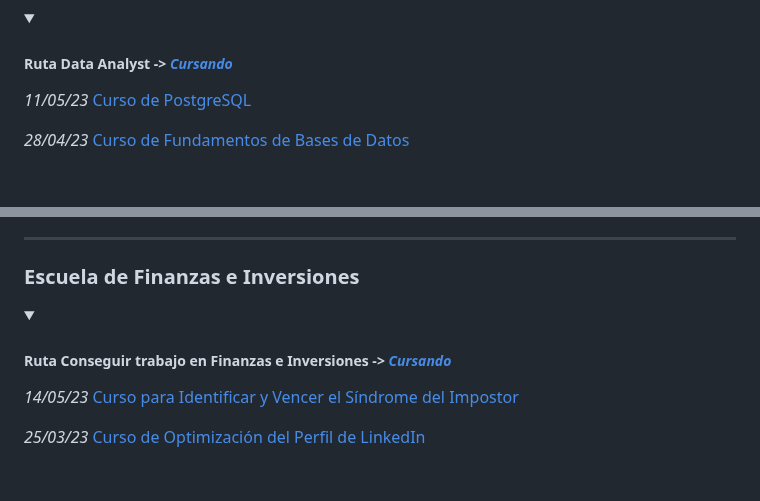
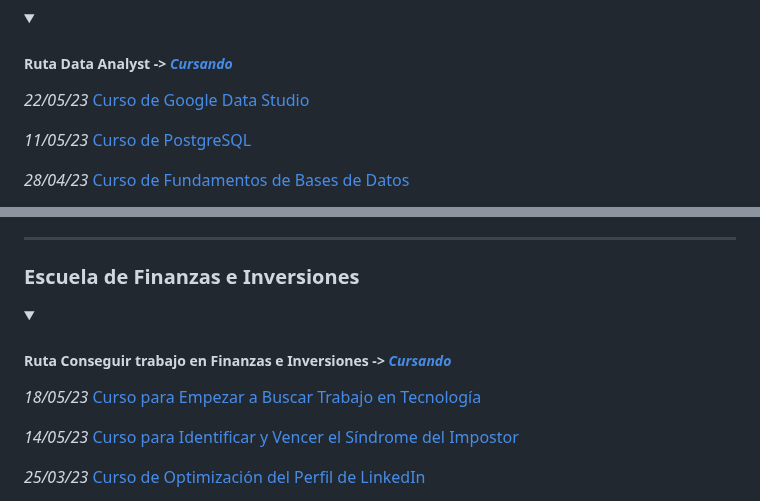
Before and after one commit to RoderickGamer/RoderickGamer, a Markdown page: Formación, cursos y certificaciones.md, 2 parts joined by grey strips. Rendered like a GitHub page; folded sections open; blank space fills up the shorter version.

```diff
--- a/Formación, cursos y certificaciones.md
+++ b/Formación, cursos y certificaciones.md
@@ -92,6 +92,8 @@ _25/03/23_ [Power BI para principiantes: Análisis de datos](https://www.linkedi
 <i>Cursando</i>
 </a>
 </h5></summary>
+
+_22/05/23_ [Curso de Google Data Studio](https://platzi.com/p/roderick_gamer/curso/1838-data-studio/diploma/detalle/)
 
 _11/05/23_ [Curso de PostgreSQL](https://platzi.com/p/roderick_gamer/curso/1480-postgresql/diploma/detalle/)
 
@@ -398,6 +400,8 @@ _09/03/23_ [Introducción a Excel para Principiantes](https://platzi.com/p/roder
 </a>
 </h5></summary>
 
+_18/05/23_ [Curso para Empezar a Buscar Trabajo en Tecnología](https://platzi.com/p/roderick_gamer/curso/5417-buscar-trabajo/diploma/detalle/)
+
 _14/05/23_ [Curso para Identificar y Vencer el Síndrome del Impostor](https://platzi.com/p/roderick_gamer/curso/2668-sindrome-impostor/diploma/detalle/)
 
 _25/03/23_ [Curso de Optimización del Perfil de LinkedIn](https://platzi.com/p/roderick_gamer/curso/2499-course/diploma/detalle/)
```
